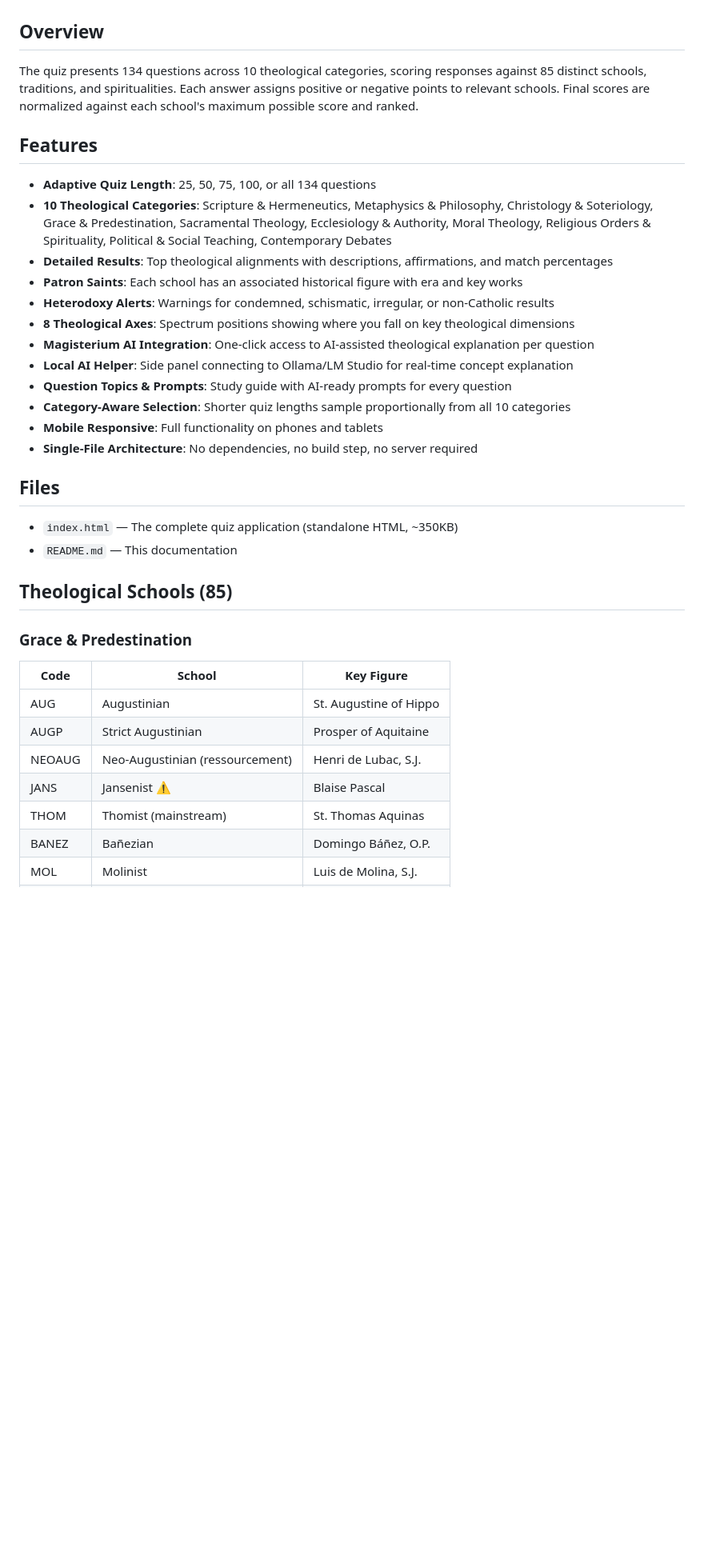
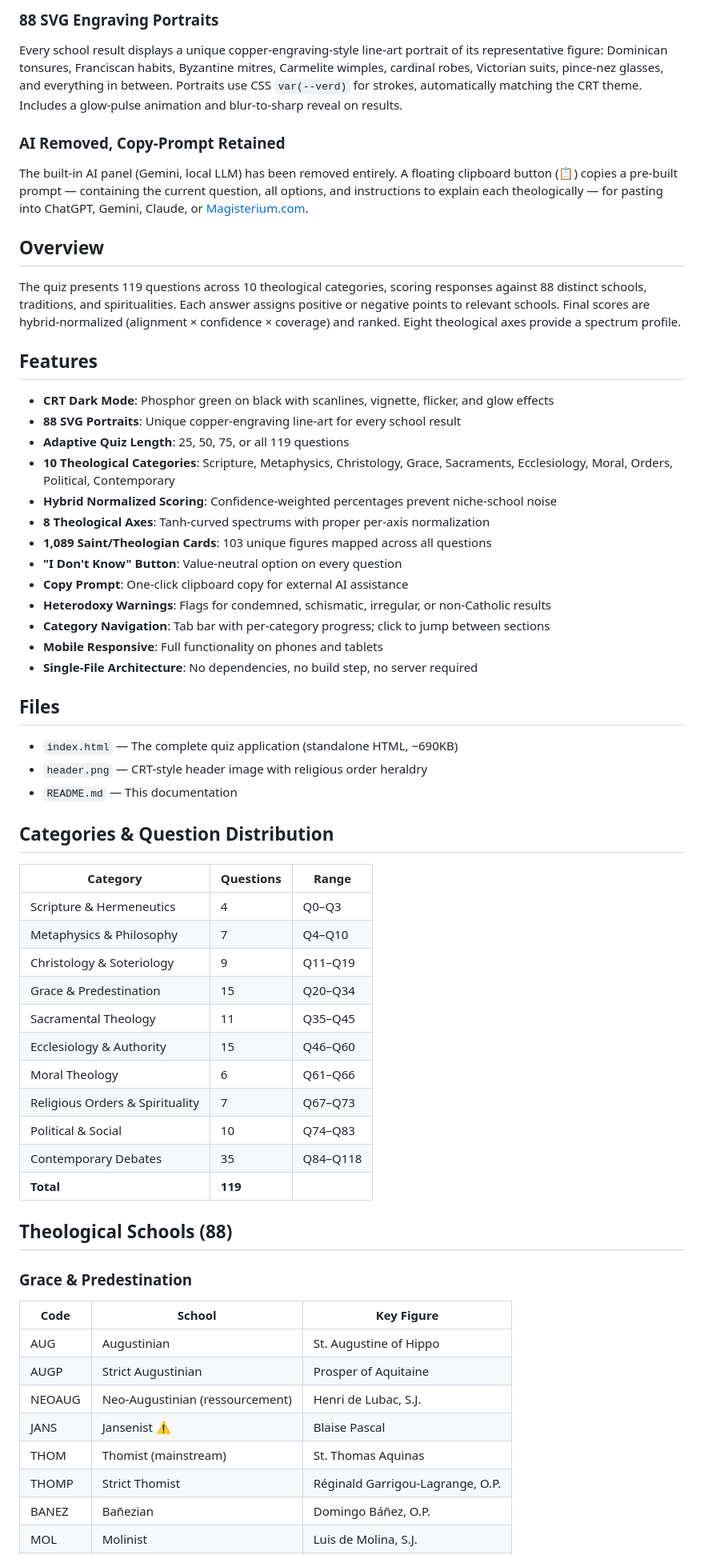
Before and after one commit to jcalepos146/Definitive-Catholic-Theology-Quiz, a Markdown page: README.md, the part around one of its changes. Shown at 80% size. Drawn GitHub-style; blank space fills up the shorter version.

```diff
--- a/README.md
+++ b/README.md
@@ -32,29 +52,52 @@ A comprehensive theological assessment tool that maps your beliefs across 85 sch
+### 88 SVG Engraving Portraits
+Every school result displays a unique copper-engraving-style line-art portrait of its representative figure: Dominican tonsures, Franciscan habits, Byzantine mitres, Carmelite wimples, cardinal robes, Victorian suits, pince-nez glasses, and everything in between. Portraits use CSS `var(--verd)` for strokes, automatically matching the CRT theme. Includes a glow-pulse animation and blur-to-sharp reveal on results.
+
+### AI Removed, Copy-Prompt Retained
+The built-in AI panel (Gemini, local LLM) has been removed entirely. A floating clipboard button (📋) copies a pre-built prompt — containing the current question, all options, and instructions to explain each theologically — for pasting into ChatGPT, Gemini, Claude, or [Magisterium.com](https://www.magisterium.com/).
 
 ## Overview
 
-The quiz presents 134 questions across 10 theological categories, scoring responses against 85 distinct schools, traditions, and spiritualities. Each answer assigns positive or negative points to relevant schools. Final scores are normalized against each school's maximum possible score and ranked.
+The quiz presents 119 questions across 10 theological categories, scoring responses against 88 distinct schools, traditions, and spiritualities. Each answer assigns positive or negative points to relevant schools. Final scores are hybrid-normalized (alignment × confidence × coverage) and ranked. Eight theological axes provide a spectrum profile.
 
 ## Features
 
-- **Adaptive Quiz Length**: 25, 50, 75, 100, or all 134 questions
-- **10 Theological Categories**: Scripture & Hermeneutics, Metaphysics & Philosophy, Christology & Soteriology, Grace & Predestination, Sacramental Theology, Ecclesiology & Authority, Moral Theology, Religious Orders & Spirituality, Political & Social Teaching, Contemporary Debates
-- **Detailed Results**: Top theological alignments with descriptions, affirmations, and match percentages
-- **Patron Saints**: Each school has an associated historical figure with era and key works
-- **Heterodoxy Alerts**: Warnings for condemned, schismatic, irregular, or non-Catholic results
-- **8 Theological Axes**: Spectrum positions showing where you fall on key theological dimensions
-- **Magisterium AI Integration**: One-click access to AI-assisted theological explanation per question
-- **Local AI Helper**: Side panel connecting to Ollama/LM Studio for real-time concept explanation
-- **Question Topics & Prompts**: Study guide with AI-ready prompts for every question
-- **Category-Aware Selection**: Shorter quiz lengths sample proportionally from all 10 categories
+- **CRT Dark Mode**: Phosphor green on black with scanlines, vignette, flicker, and glow effects
+- **88 SVG Portraits**: Unique copper-engraving line-art for every school result
+- **Adaptive Quiz Length**: 25, 50, 75, or all 119 questions
+- **10 Theological Categories**: Scripture, Metaphysics, Christology, Grace, Sacraments, Ecclesiology, Moral, Orders, Political, Contemporary
+- **Hybrid Normalized Scoring**: Confidence-weighted percentages prevent niche-school noise
+- **8 Theological Axes**: Tanh-curved spectrums with proper per-axis normalization
+- **1,089 Saint/Theologian Cards**: 103 unique figures mapped across all questions
+- **"I Don't Know" Button**: Value-neutral option on every question
+- **Copy Prompt**: One-click clipboard copy for external AI assistance
+- **Heterodoxy Warnings**: Flags for condemned, schismatic, irregular, or non-Catholic results
+- **Category Navigation**: Tab bar with per-category progress; click to jump between sections
 - **Mobile Responsive**: Full functionality on phones and tablets
 - **Single-File Architecture**: No dependencies, no build step, no server required
 
 ## Files
 
-- `index.html` — The complete quiz application (standalone HTML, ~350KB)
+- `index.html` — The complete quiz application (standalone HTML, ~690KB)
+- `header.png` — CRT-style header image with religious order heraldry
 - `README.md` — This documentation
 
-## Theological Schools (85)
+## Categories & Question Distribution
+
+| Category | Questions | Range |
+|----------|-----------|-------|
+| Scripture & Hermeneutics | 4 | Q0–Q3 |
+| Metaphysics & Philosophy | 7 | Q4–Q10 |
+| Christology & Soteriology | 9 | Q11–Q19 |
+| Grace & Predestination | 15 | Q20–Q34 |
+| Sacramental Theology | 11 | Q35–Q45 |
+| Ecclesiology & Authority | 15 | Q46–Q60 |
+| Moral Theology | 6 | Q61–Q66 |
+| Religious Orders & Spirituality | 7 | Q67–Q73 |
+| Political & Social | 10 | Q74–Q83 |
+| Contemporary Debates | 35 | Q84–Q118 |
+| **Total** | **119** | |
+
+## Theological Schools (88)
 
 ### Grace & Predestination
 | Code | School | Key Figure |
@@ -64,5 +107,6 @@ The quiz presents 134 questions across 10 theological categories, scoring respon
 | NEOAUG | Neo-Augustinian (ressourcement) | Henri de Lubac, S.J. |
 | JANS | Jansenist ⚠️ | Blaise Pascal |
 | THOM | Thomist (mainstream) | St. Thomas Aquinas |
+| THOMP | Strict Thomist | Réginald Garrigou-Lagrange, O.P. |
 | BANEZ | Bañezian | Domingo Báñez, O.P. |
 | MOL | Molinist | Luis de Molina, S.J. |
```
Also changed, not shown: other parts of README.md (+142 -94 lines).
